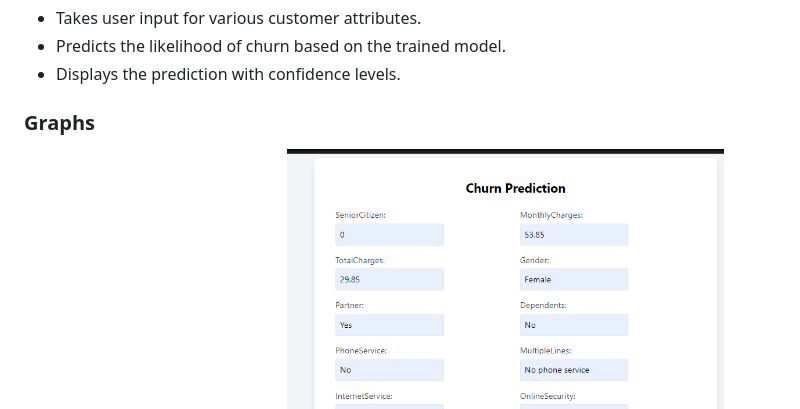
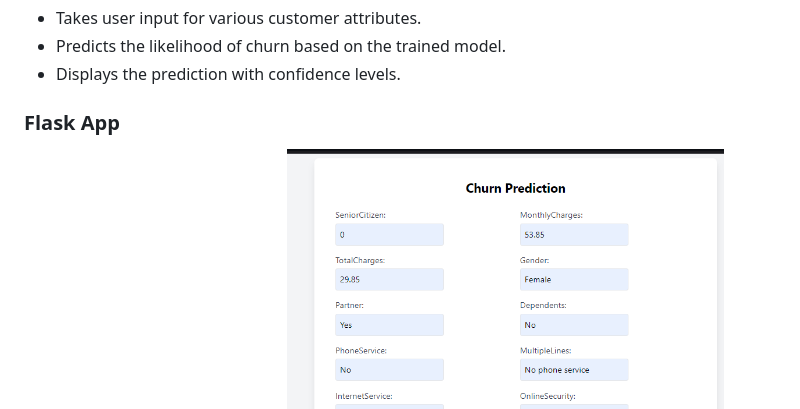
Before and after one commit to VelvetDragon/Churn-Analysis-and-Prediction, a Markdown page: README.md, the part around the change. Rendered like a GitHub page.

```diff
--- a/README.md
+++ b/README.md
@@ -136,7 +136,7 @@ A Flask app (`app.py`) is created to serve the model as a web application. The a
 - Predicts the likelihood of churn based on the trained model.
 - Displays the prediction with confidence levels.
 
-### Graphs
+### Flask App
 
 - Example of Prediction Results:
   ![Prediction Results](screenshots/flaskapp.png)
```
